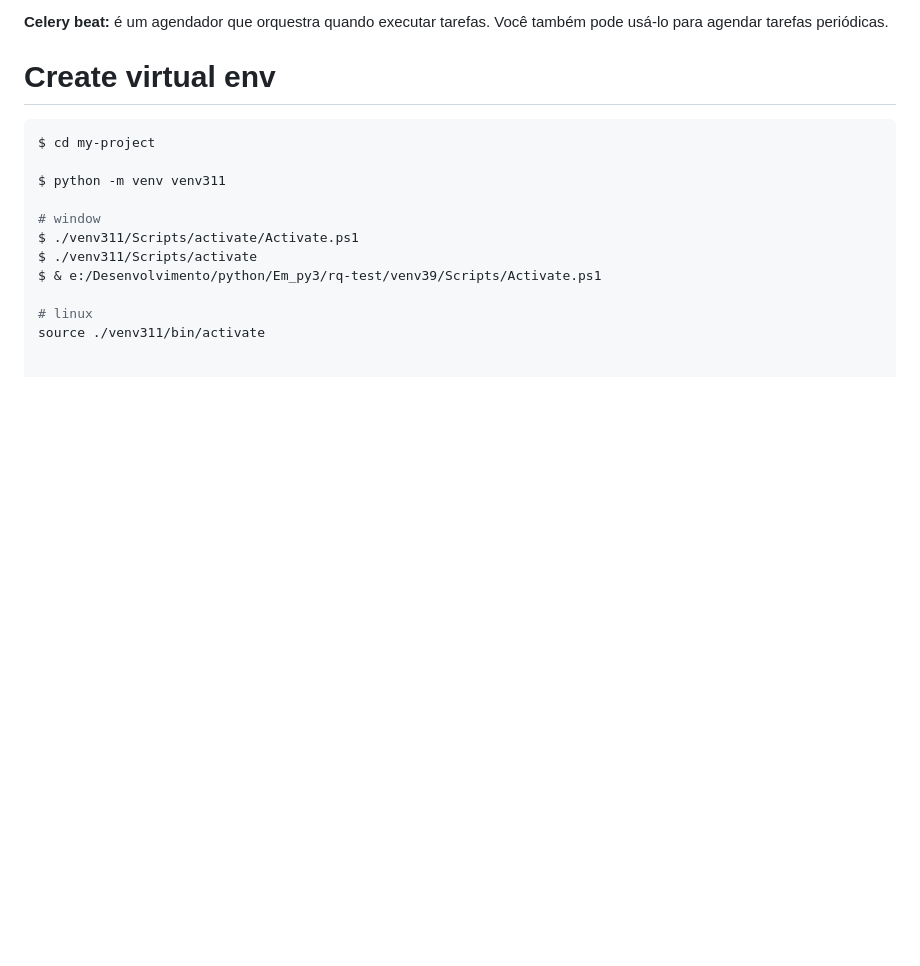
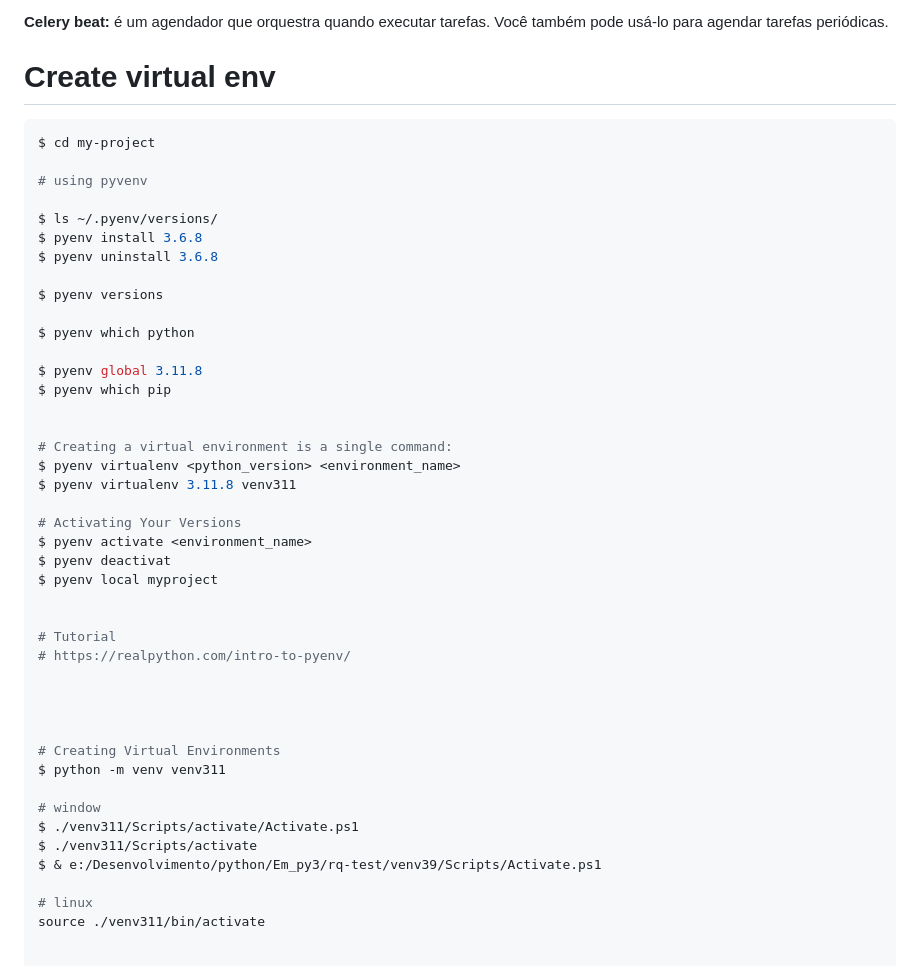
Before and after one commit to axeldeveloper/py-flask-celery, a Markdown page: README.md, the part around the change. Drawn GitHub-style; blank space fills up the shorter version.

Commit message:
refactor(readme) add config pyenv

````diff
--- a/README.md
+++ b/README.md
@@ -26,6 +26,37 @@
 ```sh
 $ cd my-project
 
+# using pyvenv
+
+$ ls ~/.pyenv/versions/
+$ pyenv install 3.6.8
+$ pyenv uninstall 3.6.8
+
+$ pyenv versions
+
+$ pyenv which python
+
+$ pyenv global 3.11.8
+$ pyenv which pip
+
+
+# Creating a virtual environment is a single command:
+$ pyenv virtualenv <python_version> <environment_name>
+$ pyenv virtualenv 3.11.8 venv311
+
+# Activating Your Versions
+$ pyenv activate <environment_name>
+$ pyenv deactivat
+$ pyenv local myproject
+
+
+# Tutorial
+# https://realpython.com/intro-to-pyenv/
+
+
+
+
+# Creating Virtual Environments
 $ python -m venv venv311
 
 # window
````
